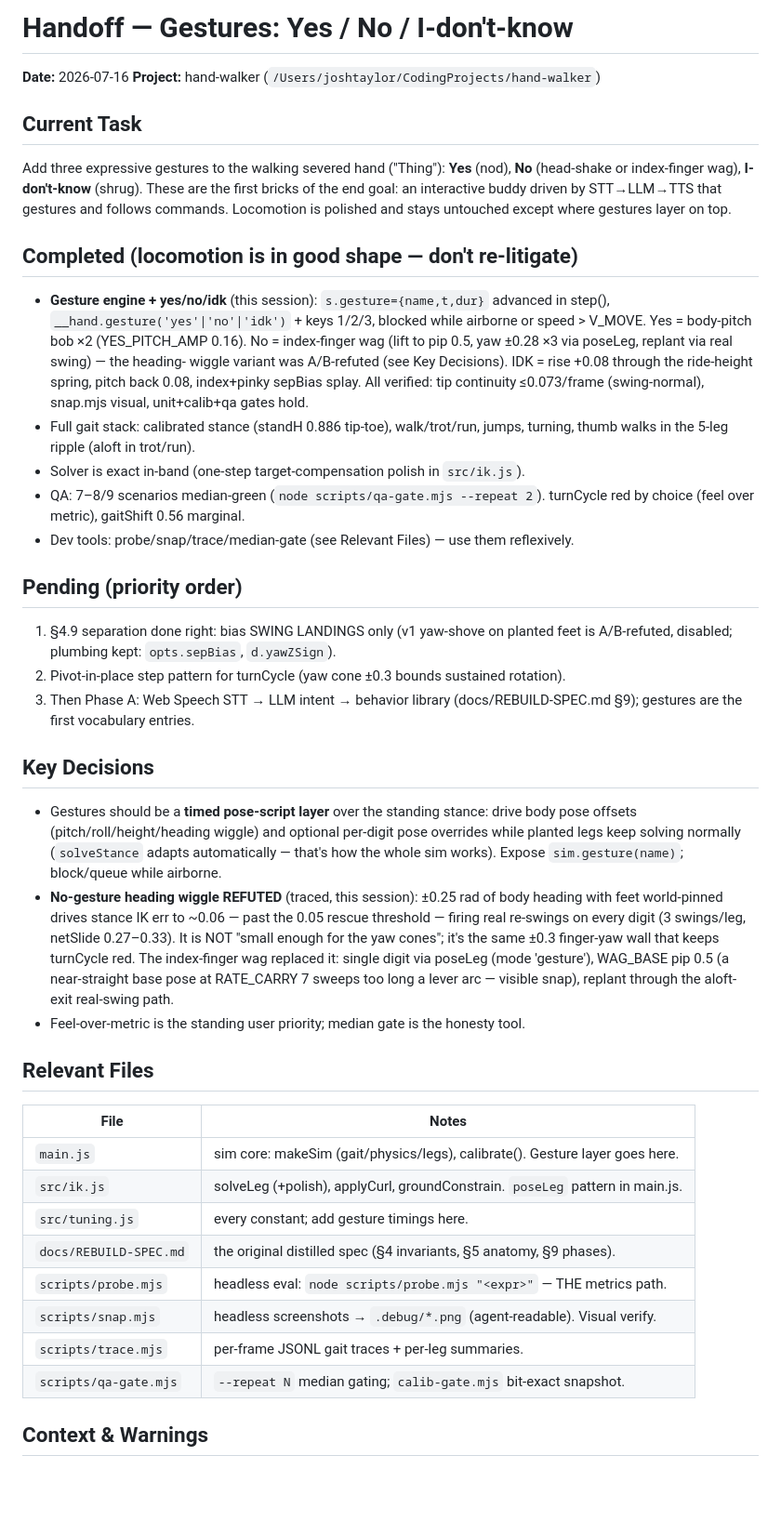
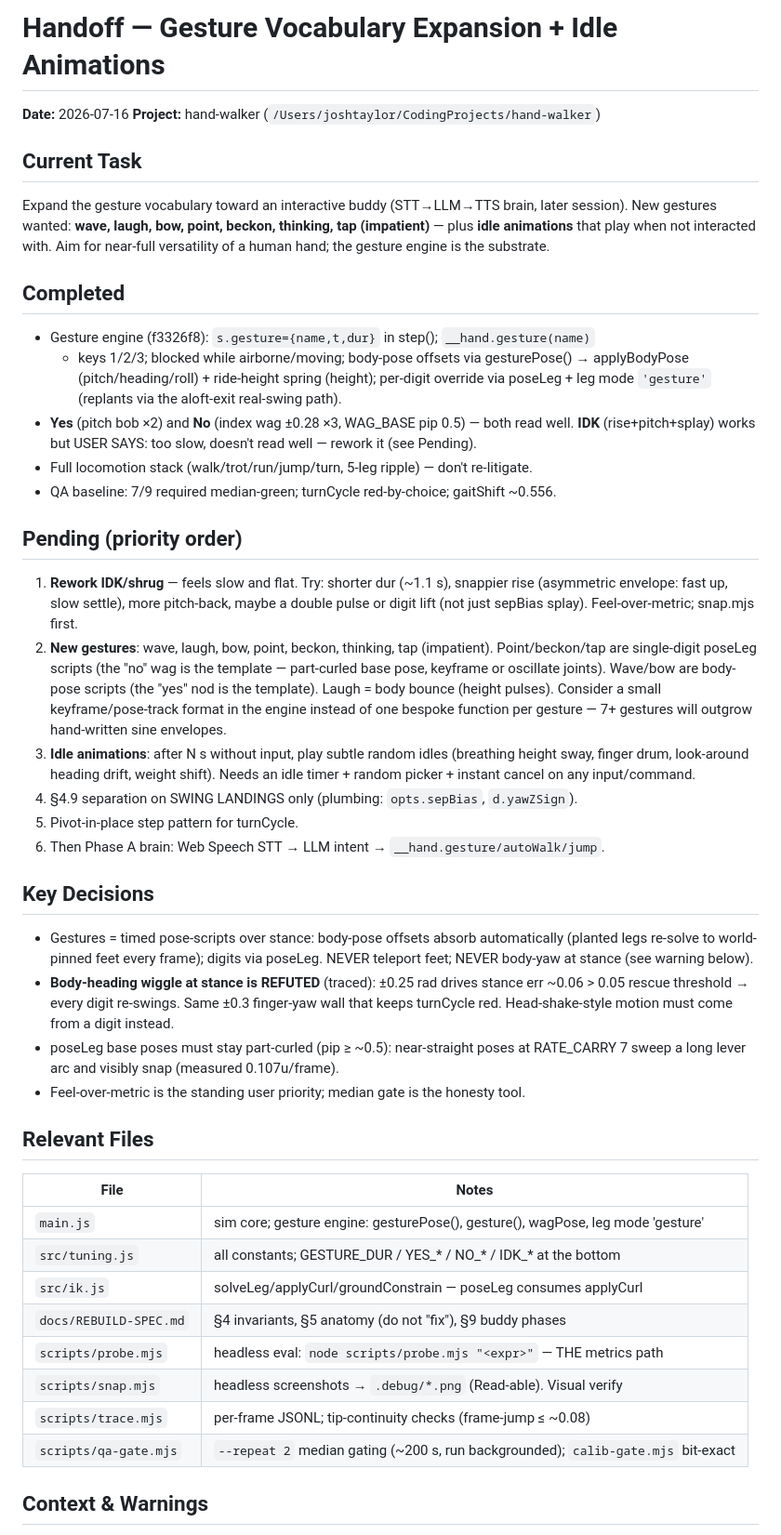
Before and after one commit to FlaccidNoise/hand-walker, a Markdown page: HANDOFF.md, the part around one of its changes. Shown at 93% size. GitHub-like rendering; blank space fills up the shorter version.

Commit message:
handoff: gesture-vocabulary session (idk rework, 7 new gestures, idles)

```diff
--- a/HANDOFF.md
+++ b/HANDOFF.md
@@ -1,60 +1,63 @@
-# Handoff — Gestures: Yes / No / I-don't-know
+# Handoff — Gesture Vocabulary Expansion + Idle Animations
 
 **Date:** 2026-07-16
 **Project:** hand-walker (`/Users/joshtaylor/CodingProjects/hand-walker`)
 
 ## Current Task
-Add three expressive gestures to the walking severed hand ("Thing"): **Yes** (nod), **No**
-(head-shake or index-finger wag), **I-don't-know** (shrug). These are the first bricks of
-the end goal: an interactive buddy driven by STT→LLM→TTS that gestures and follows
-commands. Locomotion is polished and stays untouched except where gestures layer on top.
+Expand the gesture vocabulary toward an interactive buddy (STT→LLM→TTS brain, later
+session). New gestures wanted: **wave, laugh, bow, point, beckon, thinking, tap
+(impatient)** — plus **idle animations** that play when not interacted with. Aim for
+near-full versatility of a human hand; the gesture engine is the substrate.
 
-## Completed (locomotion is in good shape — don't re-litigate)
-- **Gesture engine + yes/no/idk** (this session): `s.gesture={name,t,dur}` advanced in
-  step(), `__hand.gesture('yes'|'no'|'idk')` + keys 1/2/3, blocked while airborne or
-  speed > V_MOVE. Yes = body-pitch bob ×2 (YES_PITCH_AMP 0.16). No = index-finger wag
-  (lift to pip 0.5, yaw ±0.28 ×3 via poseLeg, replant via real swing) — the heading-
-  wiggle variant was A/B-refuted (see Key Decisions). IDK = rise +0.08 through the
-  ride-height spring, pitch back 0.08, index+pinky sepBias splay. All verified: tip
-  continuity ≤0.073/frame (swing-normal), snap.mjs visual, unit+calib+qa gates hold.
-- Full gait stack: calibrated stance (standH 0.886 tip-toe), walk/trot/run, jumps,
-  turning, thumb walks in the 5-leg ripple (aloft in trot/run).
-- Solver is exact in-band (one-step target-compensation polish in `src/ik.js`).
-- QA: 7–8/9 scenarios median-green (`node scripts/qa-gate.mjs --repeat 2`).
-  turnCycle red by choice (feel over metric), gaitShift 0.56 marginal.
-- Dev tools: probe/snap/trace/median-gate (see Relevant Files) — use them reflexively.
+## Completed
+- Gesture engine (f3326f8): `s.gesture={name,t,dur}` in step(); `__hand.gesture(name)`
+  + keys 1/2/3; blocked while airborne/moving; body-pose offsets via gesturePose() →
+  applyBodyPose (pitch/heading/roll) + ride-height spring (height); per-digit override
+  via poseLeg + leg mode `'gesture'` (replants via the aloft-exit real-swing path).
+- **Yes** (pitch bob ×2) and **No** (index wag ±0.28 ×3, WAG_BASE pip 0.5) — both read
+  well. **IDK** (rise+pitch+splay) works but USER SAYS: too slow, doesn't read well —
+  rework it (see Pending).
+- Full locomotion stack (walk/trot/run/jump/turn, 5-leg ripple) — don't re-litigate.
+- QA baseline: 7/9 required median-green; turnCycle red-by-choice; gaitShift ~0.556.
 
 ## Pending (priority order)
-1. §4.9 separation done right: bias SWING LANDINGS only (v1 yaw-shove on planted feet
-   is A/B-refuted, disabled; plumbing kept: `opts.sepBias`, `d.yawZSign`).
-2. Pivot-in-place step pattern for turnCycle (yaw cone ±0.3 bounds sustained rotation).
-3. Then Phase A: Web Speech STT → LLM intent → behavior library (docs/REBUILD-SPEC.md §9);
-   gestures are the first vocabulary entries.
+1. **Rework IDK/shrug** — feels slow and flat. Try: shorter dur (~1.1 s), snappier
+   rise (asymmetric envelope: fast up, slow settle), more pitch-back, maybe a double
+   pulse or digit lift (not just sepBias splay). Feel-over-metric; snap.mjs first.
+2. **New gestures**: wave, laugh, bow, point, beckon, thinking, tap (impatient).
+   Point/beckon/tap are single-digit poseLeg scripts (the "no" wag is the template —
+   part-curled base pose, keyframe or oscillate joints). Wave/bow are body-pose
+   scripts (the "yes" nod is the template). Laugh = body bounce (height pulses).
+   Consider a small keyframe/pose-track format in the engine instead of one bespoke
+   function per gesture — 7+ gestures will outgrow hand-written sine envelopes.
+3. **Idle animations**: after N s without input, play subtle random idles (breathing
+   height sway, finger drum, look-around heading drift, weight shift). Needs an idle
+   timer + random picker + instant cancel on any input/command.
+4. §4.9 separation on SWING LANDINGS only (plumbing: `opts.sepBias`, `d.yawZSign`).
+5. Pivot-in-place step pattern for turnCycle.
+6. Then Phase A brain: Web Speech STT → LLM intent → `__hand.gesture/autoWalk/jump`.
 
 ## Key Decisions
-- Gestures should be a **timed pose-script layer** over the standing stance: drive body
-  pose offsets (pitch/roll/height/heading wiggle) and optional per-digit pose overrides
-  while planted legs keep solving normally (`solveStance` adapts automatically — that's
-  how the whole sim works). Expose `sim.gesture(name)`; block/queue while airborne.
-- **No-gesture heading wiggle REFUTED** (traced, this session): ±0.25 rad of body
-  heading with feet world-pinned drives stance IK err to ~0.06 — past the 0.05 rescue
-  threshold — firing real re-swings on every digit (3 swings/leg, netSlide 0.27–0.33).
-  It is NOT "small enough for the yaw cones"; it's the same ±0.3 finger-yaw wall that
-  keeps turnCycle red. The index-finger wag replaced it: single digit via poseLeg
-  (mode 'gesture'), WAG_BASE pip 0.5 (a near-straight base pose at RATE_CARRY 7 sweeps
-  too long a lever arc — visible snap), replant through the aloft-exit real-swing path.
+- Gestures = timed pose-scripts over stance: body-pose offsets absorb automatically
+  (planted legs re-solve to world-pinned feet every frame); digits via poseLeg.
+  NEVER teleport feet; NEVER body-yaw at stance (see warning below).
+- **Body-heading wiggle at stance is REFUTED** (traced): ±0.25 rad drives stance err
+  ~0.06 > 0.05 rescue threshold → every digit re-swings. Same ±0.3 finger-yaw wall
+  that keeps turnCycle red. Head-shake-style motion must come from a digit instead.
+- poseLeg base poses must stay part-curled (pip ≥ ~0.5): near-straight poses at
+  RATE_CARRY 7 sweep a long lever arc and visibly snap (measured 0.107u/frame).
 - Feel-over-metric is the standing user priority; median gate is the honesty tool.
 
 ## Relevant Files
 | File | Notes |
 |------|-------|
-| `main.js` | sim core: makeSim (gait/physics/legs), calibrate(). Gesture layer goes here. |
-| `src/ik.js` | solveLeg (+polish), applyCurl, groundConstrain. `poseLeg` pattern in main.js. |
-| `src/tuning.js` | every constant; add gesture timings here. |
-| `docs/REBUILD-SPEC.md` | the original distilled spec (§4 invariants, §5 anatomy, §9 phases). |
-| `scripts/probe.mjs` | headless eval: `node scripts/probe.mjs "<expr>"` — THE metrics path. |
-| `scripts/snap.mjs` | headless screenshots → `.debug/*.png` (agent-readable). Visual verify. |
-| `scripts/trace.mjs` | per-frame JSONL gait traces + per-leg summaries. |
-| `scripts/qa-gate.mjs` | `--repeat N` median gating; `calib-gate.mjs` bit-exact snapshot. |
+| `main.js` | sim core; gesture engine: gesturePose(), gesture(), wagPose, leg mode 'gesture' |
+| `src/tuning.js` | all constants; GESTURE_DUR / YES_* / NO_* / IDK_* at the bottom |
+| `src/ik.js` | solveLeg/applyCurl/groundConstrain — poseLeg consumes applyCurl |
+| `docs/REBUILD-SPEC.md` | §4 invariants, §5 anatomy (do not "fix"), §9 buddy phases |
+| `scripts/probe.mjs` | headless eval: `node scripts/probe.mjs "<expr>"` — THE metrics path |
+| `scripts/snap.mjs` | headless screenshots → `.debug/*.png` (Read-able). Visual verify |
+| `scripts/trace.mjs` | per-frame JSONL; tip-continuity checks (frame-jump ≤ ~0.08) |
+| `scripts/qa-gate.mjs` | `--repeat 2` median gating (~200 s, run backgrounded); `calib-gate.mjs` bit-exact |
 
 ## Context & Warnings
```
Also changed, not shown: other parts of HANDOFF.md (+17 -15 lines).
